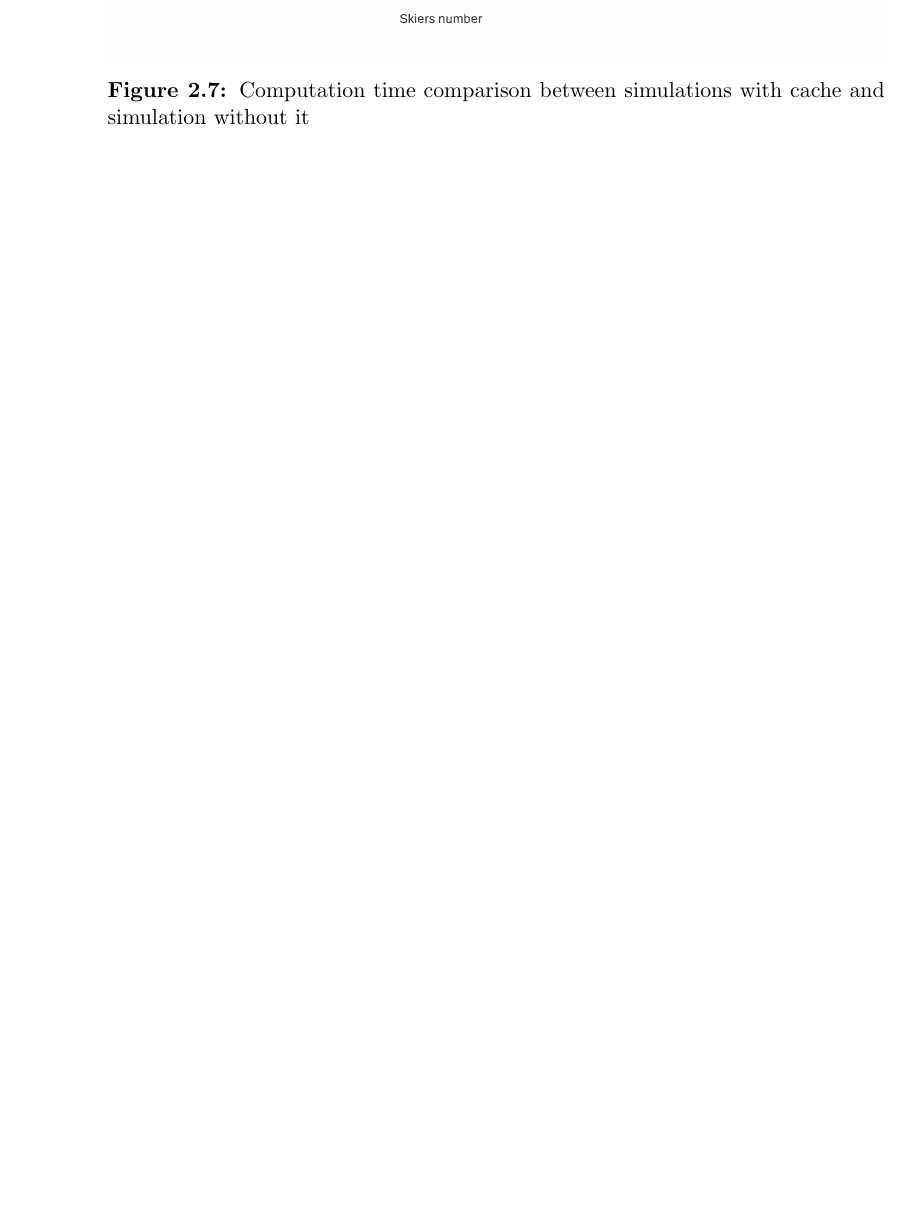
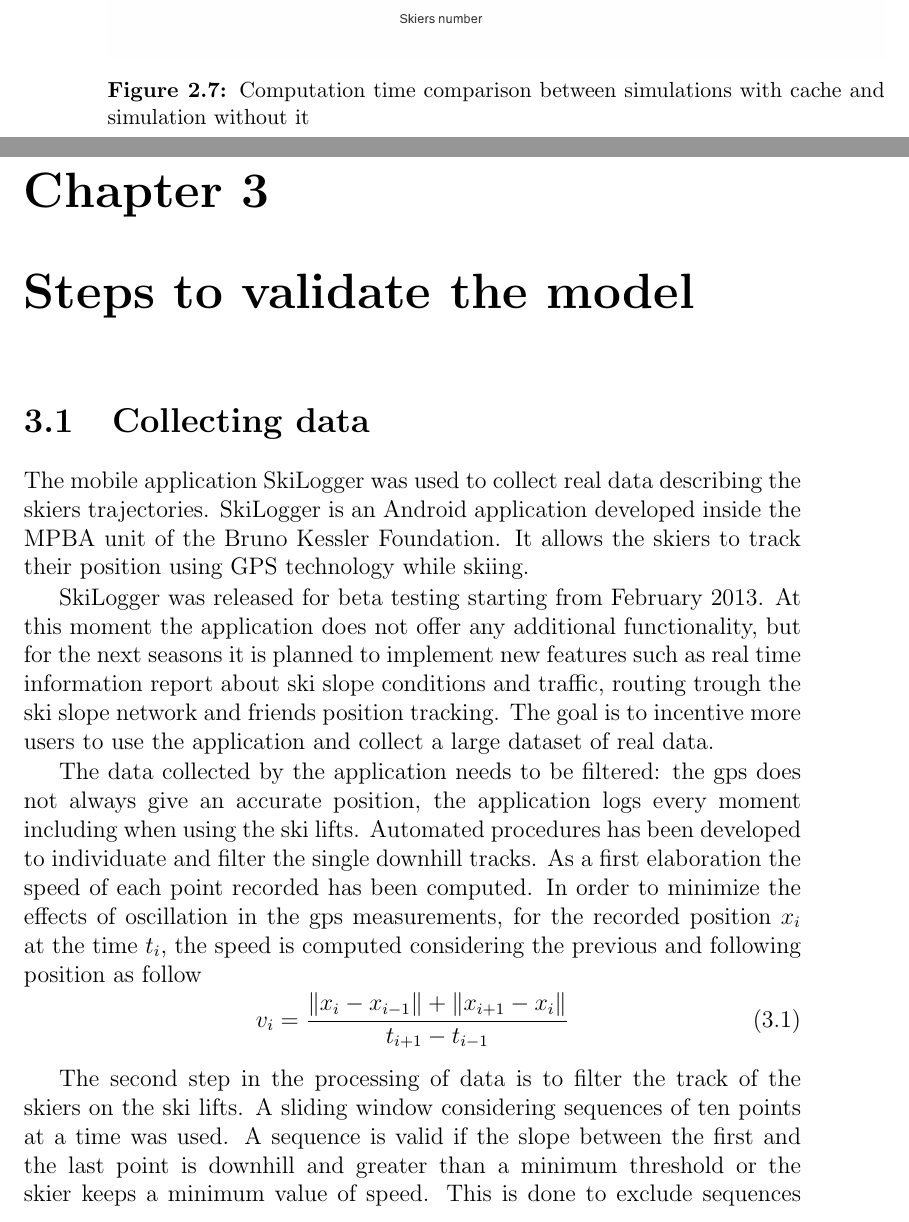
Before and after one commit to pollo/thesis, a LaTeX thesis (thesis.tex): part of page 30 of 31 before the commit and two parts of pages 30 and 31 of 33 after it, the two joined at a grey line, cut so that both start at the same text, the shorter picture padded with empty space. Compiled offline with pdfLaTeX.

Commit message:
data filter explanation

```diff
--- a/thesis.tex
+++ b/thesis.tex
@@ -487,6 +487,23 @@ An analysis of the performances of the software was performed in order to improv
   \end{center}
 \end{figure}
 
+\chapter{Steps to validate the model}\label{implementation}
+\section{Collecting data}
+The mobile application SkiLogger was used to collect real data describing the skiers trajectories. SkiLogger is an Android application developed inside the MPBA unit of the Bruno Kessler Foundation. It allows the skiers to track their position using GPS technology while skiing.
+
+SkiLogger was released for beta testing starting from February 2013. At this moment the application does not offer any additional functionality, but for the next seasons it is planned to implement new features such as real time information report about ski slope conditions and traffic, routing trough the ski slope network and friends position tracking. The goal is to incentive more users to use the application and collect a large dataset of real data.
+
+The data collected by the application needs to be filtered: the gps does not always give an accurate position, the application logs every moment including when using the ski lifts. Automated procedures has been developed to individuate and filter the single downhill tracks. As a first elaboration the speed of each point recorded has been computed. In order to minimize the effects of oscillation in the gps measurements, for the recorded position $x_i$ at the time $t_i$, the speed is computed considering the previous and following position as follow
+\begin{equation}
+v_i=\frac{\norm{x_i-x_{i-1}}+\norm{x_{i+1}-x_i}}{t_{i+1}-t_{i-1}}
+\end{equation}
+
+The second step in the processing of data is to filter the track of the skiers on the ski lifts. A sliding window considering sequences of ten points at a time was used. A sequence is valid if the slope between the first and the last point is downhill and greater than a minimum threshold or the skier keeps a minimum value of speed. This is done to exclude sequences tracking movement in flat areas or moving uphill but avoiding to eliminate the sequences tracking movement in area of the ski slope that are counter slope and where skiers should keep a minimum speed to avoid stopping.
+
+Finally, the last step in the cleaning of the data is to isolate the single downhill track. The start of a track is defined as a sequence of at least forty points of the same skier that are within a temporal range and that cover more than a minimum distance. This is useful to eliminate the noise data produced by the gps when skiers stop. In fact, when a skier does not move, if the gps does not have a good precision it tends to jump from different position generating false movement. Once the start of a track is found all the following points, all the following sequences of forty points that are within a time range and that represent a downhill movement are considered to be part of the start track. This last step individuates the single tracks and eliminates the points that are noise related to the inaccuracy of the gps.
+
+For the season 2012/2013 a total of 178501 meters of descent has been tracked.
+
 
 
 \bibliography{thesis}
```
Also changed, not shown: thesis.tex (6 more changed lines).
